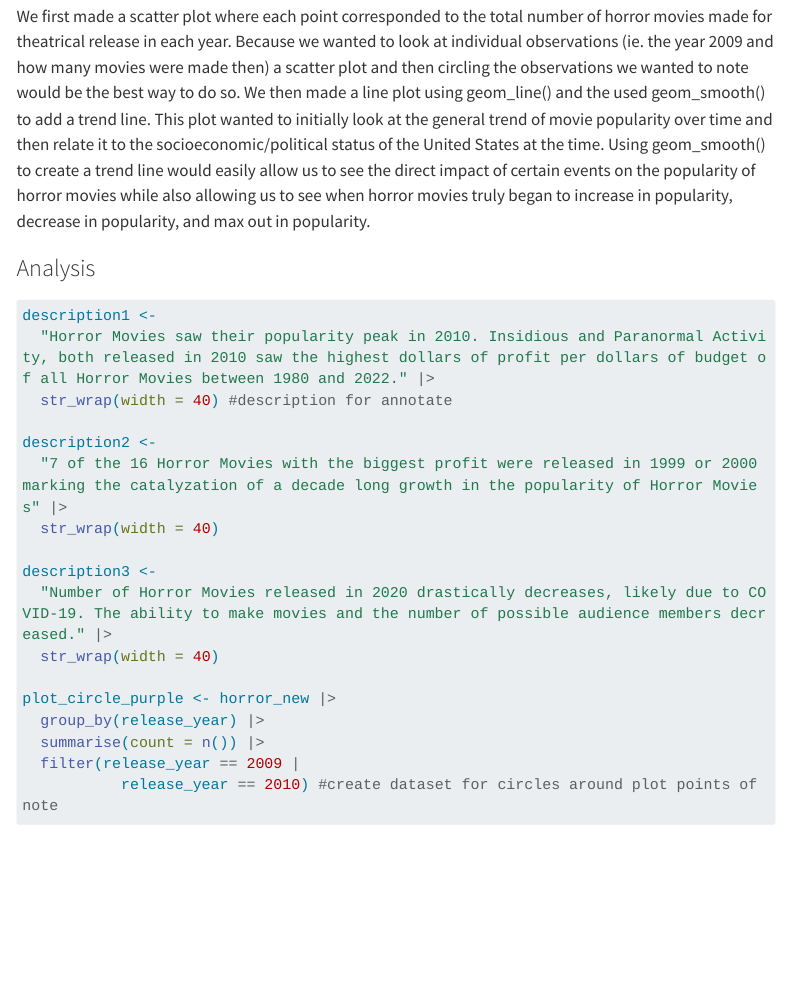
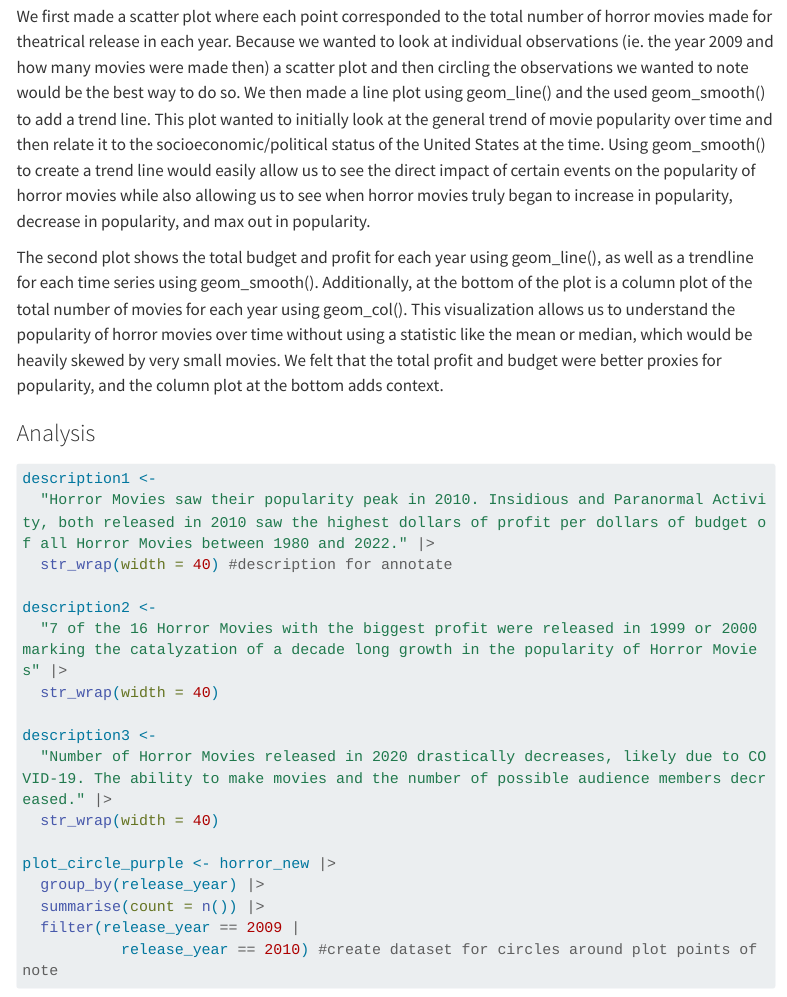
Before and after one commit to vizdata-s23/project-01-viz_villians, a Quarto document (index.qmd): the page in a window 1100 px wide, from 1300 px down. Rendered offline with R 4.5, knitr and Pandoc in place of Quarto, with nearby package versions; some code elsewhere in the file could not run offline; menus at the side of the page are left out; long lines of code are wrapped; common packages that the code uses without loading them are loaded.

Commit message:
write up

```diff
--- a/index.qmd
+++ b/index.qmd
@@ -31,6 +31,8 @@ To make this plot we also needed to use the budget and profit data given in the
 To answer this question we will make 2 line plots using geom_line() and will use geom_smooth() to create a trend line that shows us the short-term trends in the data. We will also be making a scatter plot using geom_point() to look at individual observations of the data.
 
 We first made a scatter plot where each point corresponded to the total number of horror movies made for theatrical release in each year. Because we wanted to look at individual observations (ie. the year 2009 and how many movies were made then) a scatter plot and then circling the observations we wanted to note would be the best way to do so. We then made a line plot using geom_line() and the used geom_smooth() to add a trend line. This plot wanted to initially look at the general trend of movie popularity over time and then relate it to the socioeconomic/political status of the United States at the time. Using geom_smooth() to create a trend line would easily allow us to see the direct impact of certain events on the popularity of horror movies while also allowing us to see when horror movies truly began to increase in popularity, decrease in popularity, and max out in popularity.
+
+The second plot shows the total budget and profit for each year using geom_line(), as well as a trendline for each time series using geom_smooth(). Additionally, at the bottom of the plot is a column plot of the total number of movies for each year using geom_col(). This visualization allows us to understand the popularity of horror movies over time without using a statistic like the mean or median, which would be heavily skewed by very small movies. We felt that the total profit and budget were better proxies for popularity, and the column plot at the bottom adds context.
 
 ### Analysis
 
```
